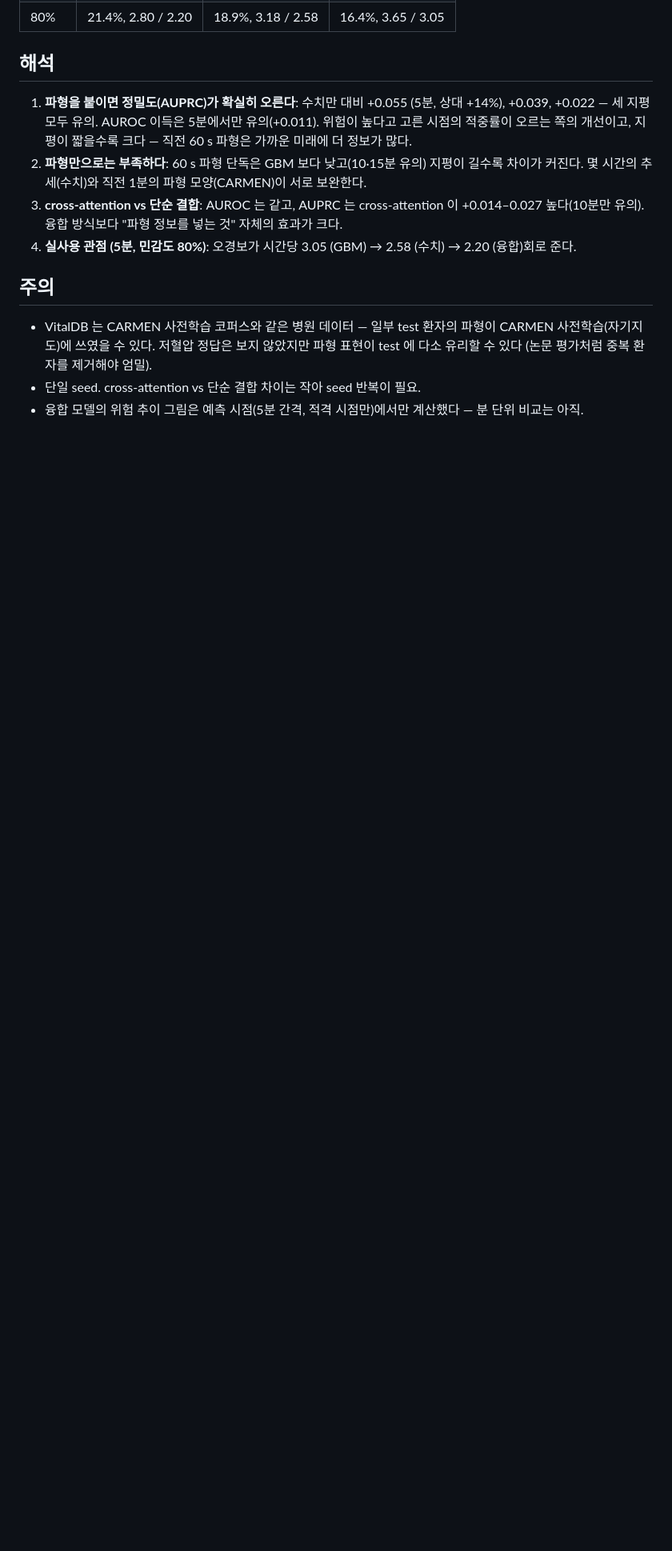
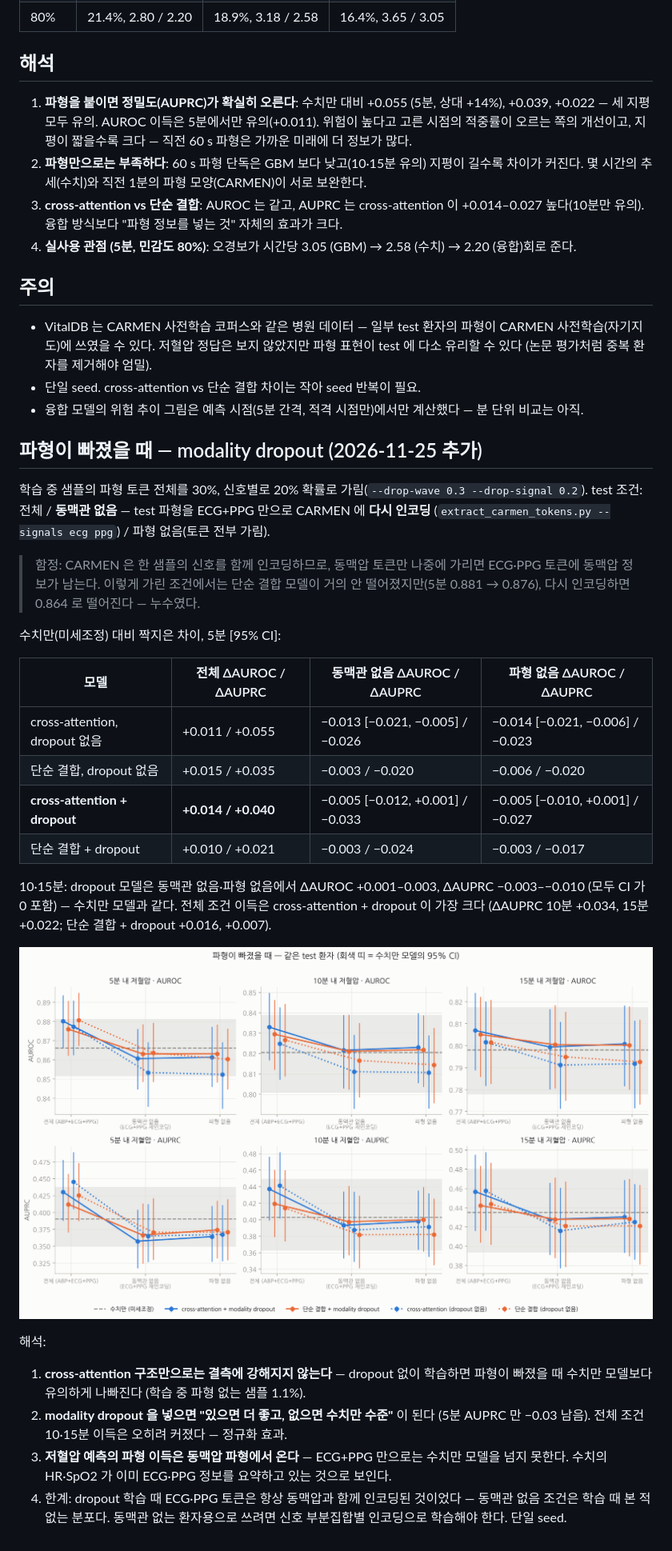
Before and after one commit to dlcjfgmlnasa/CARMEN-Numeric, a Markdown page: docs/results/2026-11-25_carmen_fusion_ioh.md, the part around the change. Shown at 80% size. GitHub-like rendering; pictures changed too: docs/results/figures/2026-11-25_fusion_robust.png (added); blank space fills up the shorter version.

Commit message:
Results: missing-waveform robustness with modality dropout
Co-Authored-By: Claude Opus 5.5 <noreply@anthropic.com>
Claude-Session: https://claude.ai/code/session_01HGrdr9jfcFWBWgRUc3tUNL

```diff
--- a/docs/results/2026-11-25_carmen_fusion_ioh.md
+++ b/docs/results/2026-11-25_carmen_fusion_ioh.md
@@ -67,3 +67,38 @@
   환자를 제거해야 엄밀).
 * 단일 seed. cross-attention vs 단순 결합 차이는 작아 seed 반복이 필요.
 * 융합 모델의 위험 추이 그림은 예측 시점(5분 간격, 적격 시점만)에서만 계산했다 — 분 단위 비교는 아직.
+
+## 파형이 빠졌을 때 — modality dropout (2026-11-25 추가)
+
+학습 중 샘플의 파형 토큰 전체를 30%, 신호별로 20% 확률로 가림(`--drop-wave 0.3 --drop-signal 0.2`).
+test 조건: 전체 / **동맥관 없음** — test 파형을 ECG+PPG 만으로 CARMEN 에 **다시 인코딩**
+(`extract_carmen_tokens.py --signals ecg ppg`) / 파형 없음(토큰 전부 가림).
+
+> 함정: CARMEN 은 한 샘플의 신호를 함께 인코딩하므로, 동맥압 토큰만 나중에 가리면 ECG·PPG 토큰에 동맥압 정보가
+> 남는다. 이렇게 가린 조건에서는 단순 결합 모델이 거의 안 떨어졌지만(5분 0.881 → 0.876), 다시 인코딩하면
+> 0.864 로 떨어진다 — 누수였다.
+
+수치만(미세조정) 대비 짝지은 차이, 5분 [95% CI]:
+
+| 모델 | 전체 ΔAUROC / ΔAUPRC | 동맥관 없음 ΔAUROC / ΔAUPRC | 파형 없음 ΔAUROC / ΔAUPRC |
+| --- | --- | --- | --- |
+| cross-attention, dropout 없음 | +0.011 / +0.055 | −0.013 [−0.021, −0.005] / −0.026 | −0.014 [−0.021, −0.006] / −0.023 |
+| 단순 결합, dropout 없음 | +0.015 / +0.035 | −0.003 / −0.020 | −0.006 / −0.020 |
+| **cross-attention + dropout** | **+0.014 / +0.040** | −0.005 [−0.012, +0.001] / −0.033 | −0.005 [−0.010, +0.001] / −0.027 |
+| 단순 결합 + dropout | +0.010 / +0.021 | −0.003 / −0.024 | −0.003 / −0.017 |
+
+10·15분: dropout 모델은 동맥관 없음·파형 없음에서 ΔAUROC +0.001–0.003, ΔAUPRC −0.003–−0.010 (모두 CI 가 0 포함)
+— 수치만 모델과 같다. 전체 조건 이득은 cross-attention + dropout 이 가장 크다 (ΔAUPRC 10분 +0.034, 15분 +0.022;
+단순 결합 + dropout +0.016, +0.007).
+
+![robust](figures/2026-11-25_fusion_robust.png)
+
+해석:
+1. **cross-attention 구조만으로는 결측에 강해지지 않는다** — dropout 없이 학습하면 파형이 빠졌을 때 수치만 모델보다
+   유의하게 나빠진다 (학습 중 파형 없는 샘플 1.1%).
+2. **modality dropout 을 넣으면 "있으면 더 좋고, 없으면 수치만 수준"** 이 된다 (5분 AUPRC 만 −0.03 남음). 전체 조건
+   10·15분 이득은 오히려 커졌다 — 정규화 효과.
+3. **저혈압 예측의 파형 이득은 동맥압 파형에서 온다** — ECG+PPG 만으로는 수치만 모델을 넘지 못한다. 수치의 HR·SpO2 가
+   이미 ECG·PPG 정보를 요약하고 있는 것으로 보인다.
+4. 한계: dropout 학습 때 ECG·PPG 토큰은 항상 동맥압과 함께 인코딩된 것이었다 — 동맥관 없음 조건은 학습 때 본 적 없는
+   분포다. 동맥관 없는 환자용으로 쓰려면 신호 부분집합별 인코딩으로 학습해야 한다. 단일 seed.
```
